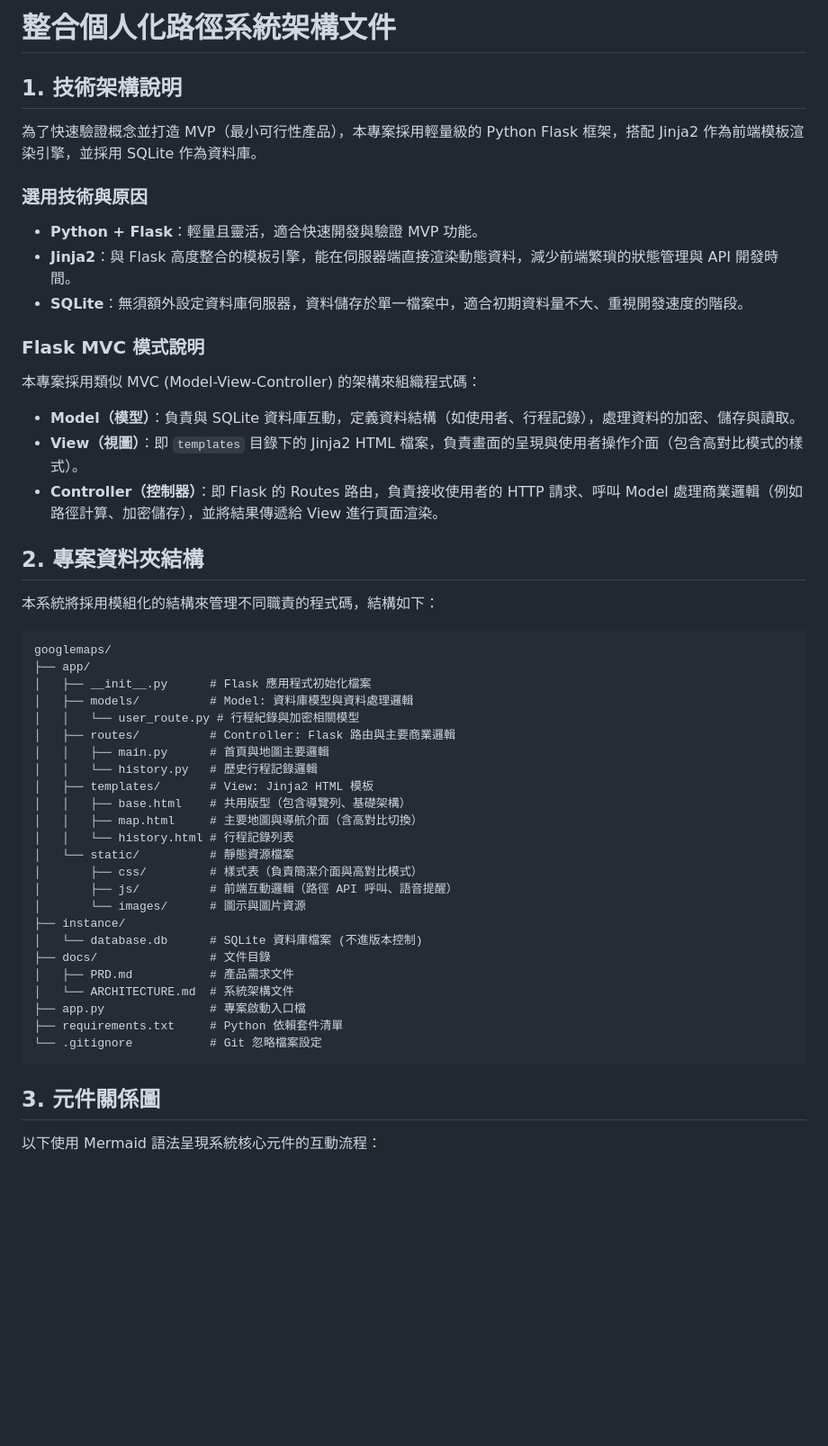
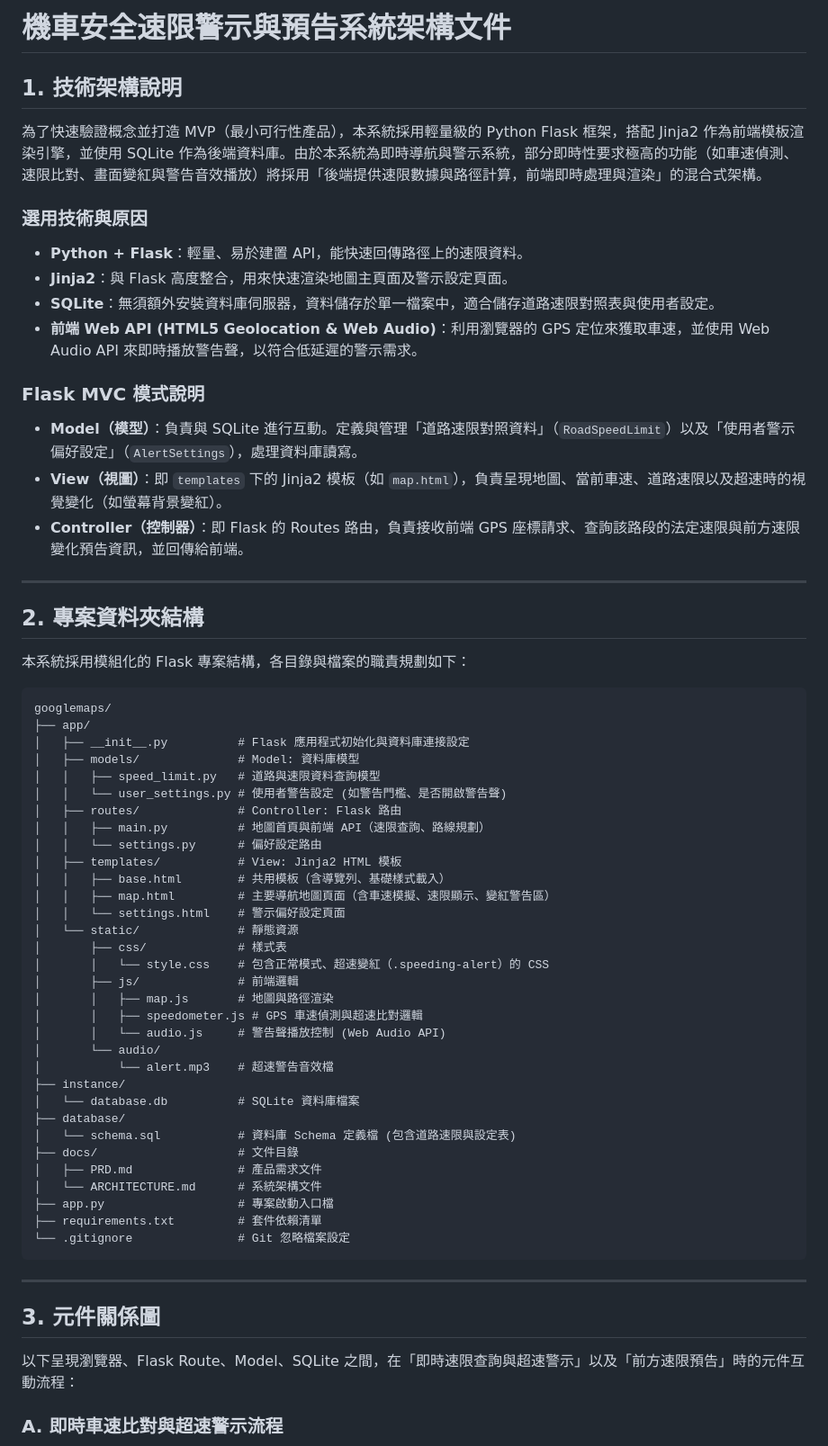
Before and after one commit to tela1111222-spec/googlemaps, a Markdown page: docs/ARCHITECTURE.md, the part around one of its changes. Shown at 90% size. GitHub-like rendering; blank space fills up the shorter version.

Commit message:
docs: add system architecture

````diff
--- a/docs/ARCHITECTURE.md
+++ b/docs/ARCHITECTURE.md
@@ -1,54 +1,67 @@
-# 整合個人化路徑系統架構文件
+# 機車安全速限警示與預告系統架構文件
 
 ## 1. 技術架構說明
 
-為了快速驗證概念並打造 MVP（最小可行性產品），本專案採用輕量級的 Python Flask 框架，搭配 Jinja2 作為前端模板渲染引擎，並採用 SQLite 作為資料庫。
+為了快速驗證概念並打造 MVP（最小可行性產品），本系統採用輕量級的 Python Flask 框架，搭配 Jinja2 作為前端模板渲染引擎，並使用 SQLite 作為後端資料庫。由於本系統為即時導航與警示系統，部分即時性要求極高的功能（如車速偵測、速限比對、畫面變紅與警告音效播放）將採用「後端提供速限數據與路徑計算，前端即時處理與渲染」的混合式架構。
 
 ### 選用技術與原因
-- **Python + Flask**：輕量且靈活，適合快速開發與驗證 MVP 功能。
-- **Jinja2**：與 Flask 高度整合的模板引擎，能在伺服器端直接渲染動態資料，減少前端繁瑣的狀態管理與 API 開發時間。
-- **SQLite**：無須額外設定資料庫伺服器，資料儲存於單一檔案中，適合初期資料量不大、重視開發速度的階段。
+- **Python + Flask**：輕量、易於建置 API，能快速回傳路徑上的速限資料。
+- **Jinja2**：與 Flask 高度整合，用來快速渲染地圖主頁面及警示設定頁面。
+- **SQLite**：無須額外安裝資料庫伺服器，資料儲存於單一檔案中，適合儲存道路速限對照表與使用者設定。
+- **前端 Web API (HTML5 Geolocation & Web Audio)**：利用瀏覽器的 GPS 定位來獲取車速，並使用 Web Audio API 來即時播放警告聲，以符合低延遲的警示需求。
 
 ### Flask MVC 模式說明
-本專案採用類似 MVC (Model-View-Controller) 的架構來組織程式碼：
-- **Model（模型）**：負責與 SQLite 資料庫互動，定義資料結構（如使用者、行程記錄），處理資料的加密、儲存與讀取。
-- **View（視圖）**：即 `templates` 目錄下的 Jinja2 HTML 檔案，負責畫面的呈現與使用者操作介面（包含高對比模式的樣式）。
-- **Controller（控制器）**：即 Flask 的 Routes 路由，負責接收使用者的 HTTP 請求、呼叫 Model 處理商業邏輯（例如路徑計算、加密儲存），並將結果傳遞給 View 進行頁面渲染。
+- **Model（模型）**：負責與 SQLite 進行互動。定義與管理「道路速限對照資料」（`RoadSpeedLimit`）以及「使用者警示偏好設定」（`AlertSettings`），處理資料庫讀寫。
+- **View（視圖）**：即 `templates` 下的 Jinja2 模板（如 `map.html`），負責呈現地圖、當前車速、道路速限以及超速時的視覺變化（如螢幕背景變紅）。
+- **Controller（控制器）**：即 Flask 的 Routes 路由，負責接收前端 GPS 座標請求、查詢該路段的法定速限與前方速限變化預告資訊，並回傳給前端。
+
+---
 
 ## 2. 專案資料夾結構
 
-本系統將採用模組化的結構來管理不同職責的程式碼，結構如下：
+本系統採用模組化的 Flask 專案結構，各目錄與檔案的職責規劃如下：
 
 ```text
 googlemaps/
 ├── app/
-│   ├── __init__.py      # Flask 應用程式初始化檔案
-│   ├── models/          # Model: 資料庫模型與資料處理邏輯
-│   │   └── user_route.py # 行程紀錄與加密相關模型
-│   ├── routes/          # Controller: Flask 路由與主要商業邏輯
-│   │   ├── main.py      # 首頁與地圖主要邏輯
-│   │   └── history.py   # 歷史行程記錄邏輯
-│   ├── templates/       # View: Jinja2 HTML 模板
-│   │   ├── base.html    # 共用版型（包含導覽列、基礎架構）
-│   │   ├── map.html     # 主要地圖與導航介面（含高對比切換）
-│   │   └── history.html # 行程記錄列表
-│   └── static/          # 靜態資源檔案
-│       ├── css/         # 樣式表（負責簡潔介面與高對比模式）
-│       ├── js/          # 前端互動邏輯（路徑 API 呼叫、語音提醒）
-│       └── images/      # 圖示與圖片資源
+│   ├── __init__.py          # Flask 應用程式初始化與資料庫連接設定
+│   ├── models/              # Model: 資料庫模型
+│   │   ├── speed_limit.py   # 道路與速限資料查詢模型
+│   │   └── user_settings.py # 使用者警告設定 (如警告門檻、是否開啟警告聲)
+│   ├── routes/              # Controller: Flask 路由
+│   │   ├── main.py          # 地圖首頁與前端 API（速限查詢、路線規劃）
+│   │   └── settings.py      # 偏好設定路由
+│   ├── templates/           # View: Jinja2 HTML 模板
+│   │   ├── base.html        # 共用模板（含導覽列、基礎樣式載入）
+│   │   ├── map.html         # 主要導航地圖頁面（含車速模擬、速限顯示、變紅警告區）
+│   │   └── settings.html    # 警示偏好設定頁面
+│   └── static/              # 靜態資源
+│       ├── css/             # 樣式表
+│       │   └── style.css    # 包含正常模式、超速變紅（.speeding-alert）的 CSS
+│       ├── js/              # 前端邏輯
+│       │   ├── map.js       # 地圖與路徑渲染
+│       │   ├── speedometer.js # GPS 車速偵測與超速比對邏輯
+│       │   └── audio.js     # 警告聲播放控制 (Web Audio API)
+│       └── audio/
+│           └── alert.mp3    # 超速警告音效檔
 ├── instance/
-│   └── database.db      # SQLite 資料庫檔案 (不進版本控制)
-├── docs/                # 文件目錄
-│   ├── PRD.md           # 產品需求文件
-│   └── ARCHITECTURE.md  # 系統架構文件
-├── app.py               # 專案啟動入口檔
-├── requirements.txt     # Python 依賴套件清單
-└── .gitignore           # Git 忽略檔案設定
+│   └── database.db          # SQLite 資料庫檔案
+├── database/
+│   └── schema.sql           # 資料庫 Schema 定義檔 (包含道路速限與設定表)
+├── docs/                    # 文件目錄
+│   ├── PRD.md               # 產品需求文件
+│   └── ARCHITECTURE.md      # 系統架構文件
+├── app.py                   # 專案啟動入口檔
+├── requirements.txt         # 套件依賴清單
+└── .gitignore               # Git 忽略檔案設定
 ```
+
+---
 
 ## 3. 元件關係圖
 
-以下使用 Mermaid 語法呈現系統核心元件的互動流程：
+以下呈現瀏覽器、Flask Route、Model、SQLite 之間，在「即時速限查詢與超速警示」以及「前方速限預告」時的元件互動流程：
 
+### A. 即時車速比對與超速警示流程
 ```mermaid
 sequenceDiagram
````
Also changed, not shown: other parts of docs/ARCHITECTURE.md (+48 -24 lines).
